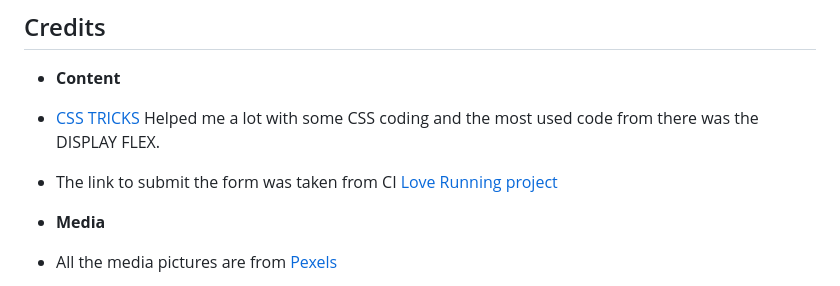
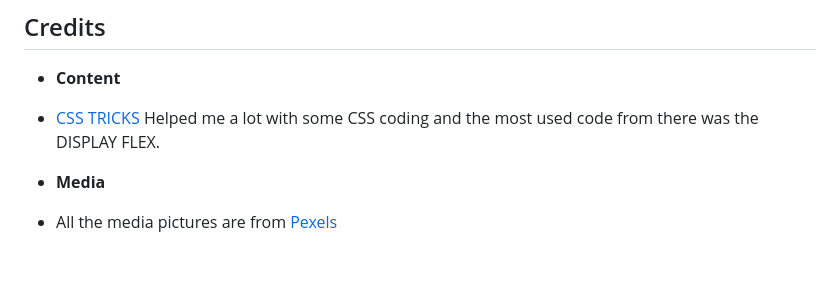
Before and after one commit to Adriele-lima/Lets-Cook-School, a Markdown page: README.md, the part around the change. Drawn GitHub-style; blank space fills up the shorter version.

```diff
--- a/README.md
+++ b/README.md
@@ -93,8 +93,6 @@ The live link can be found here [Let's Cook School](https://adriele-lima.github.
 
 - [CSS TRICKS](https://css-tricks.com/snippets/css/) Helped me a lot with some CSS coding and the most used code from there was the DISPLAY FLEX.
 
-- The link to submit the form was taken from CI [Love Running project](https://code-institute-org.github.io/love-running-2.0/signup.html)
-
 - __Media__
 
 - All the media pictures are from [Pexels](https://www.pexels.com/)
```
